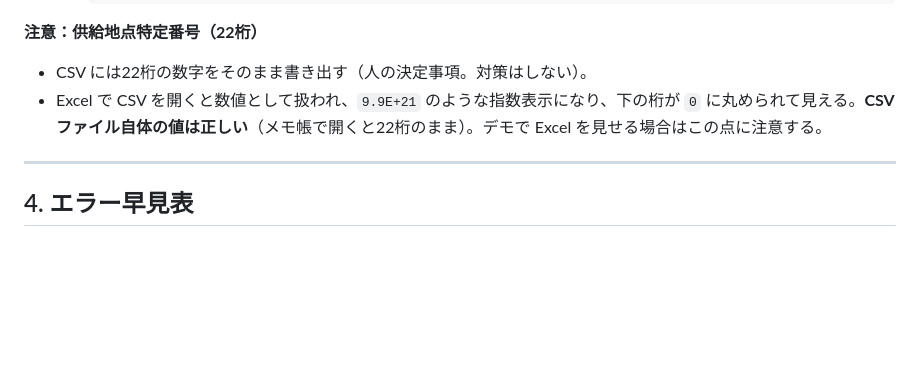
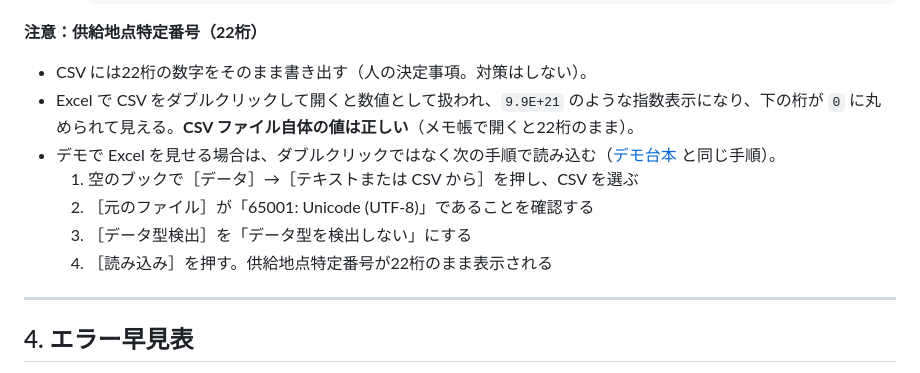
Before and after one commit to nishizawa8211/demo, a Markdown page: flows/application-check/README.md, the part around the change. Drawn GitHub-style; blank space fills up the shorter version.

Commit message:
docs/flows: Excel で CSV を文字列として読み込む手順（案C）を台本と手順書に追加
Co-Authored-By: Claude Opus 5.5 <noreply@anthropic.com>

```diff
--- a/flows/application-check/README.md
+++ b/flows/application-check/README.md
@@ -80,7 +80,12 @@
 
 **注意：供給地点特定番号（22桁）**
 - CSV には22桁の数字をそのまま書き出す（人の決定事項。対策はしない）。
-- Excel で CSV を開くと数値として扱われ、`9.9E+21` のような指数表示になり、下の桁が `0` に丸められて見える。**CSV ファイル自体の値は正しい**（メモ帳で開くと22桁のまま）。デモで Excel を見せる場合はこの点に注意する。
+- Excel で CSV をダブルクリックして開くと数値として扱われ、`9.9E+21` のような指数表示になり、下の桁が `0` に丸められて見える。**CSV ファイル自体の値は正しい**（メモ帳で開くと22桁のまま）。
+- デモで Excel を見せる場合は、ダブルクリックではなく次の手順で読み込む（[デモ台本](../../docs/demo-script.md) と同じ手順）。
+  1. 空のブックで［データ］→［テキストまたは CSV から］を押し、CSV を選ぶ
+  2. ［元のファイル］が「65001: Unicode (UTF-8)」であることを確認する
+  3. ［データ型検出］を「データ型を検出しない」にする
+  4. ［読み込み］を押す。供給地点特定番号が22桁のまま表示される
 
 ---
 
```
Also changed, not shown: docs/demo-script.md (+4 -3 lines).
